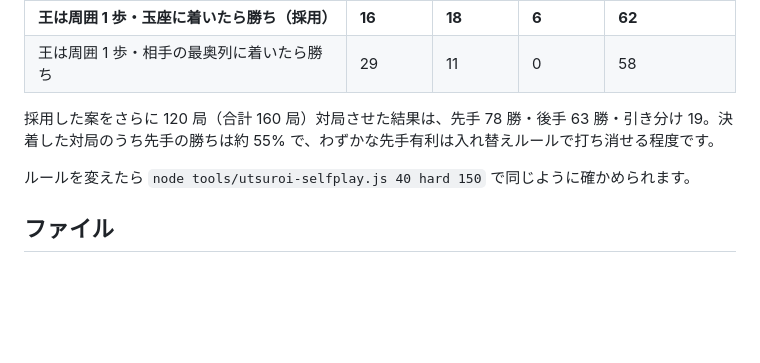
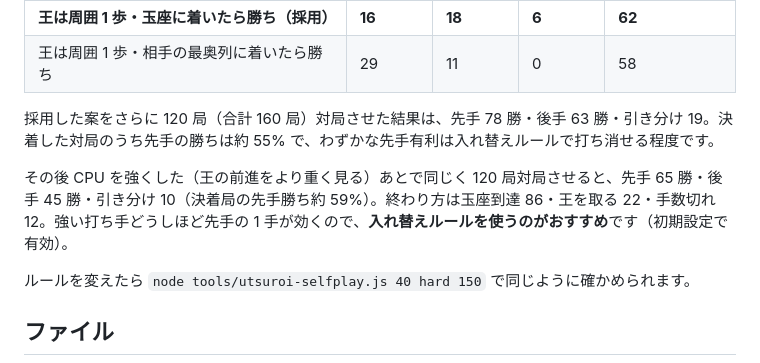
Before and after one commit to dxiongda441-maker/ToDo, a Markdown page: games/utsuroi/README.md, the part around the change. GitHub-like rendering; blank space fills up the shorter version.

Commit message:
Update UTSUROI balance numbers after the CPU change
Co-Authored-By: Claude Opus 5.5 <noreply@anthropic.com>
Claude-Session: https://claude.ai/code/session_01VHijiVTQNeJ5hRtFmcR69x

```diff
--- a/games/utsuroi/README.md
+++ b/games/utsuroi/README.md
@@ -86,6 +86,8 @@
 
 採用した案をさらに 120 局（合計 160 局）対局させた結果は、先手 78 勝・後手 63 勝・引き分け 19。決着した対局のうち先手の勝ちは約 55% で、わずかな先手有利は入れ替えルールで打ち消せる程度です。
 
+その後 CPU を強くした（王の前進をより重く見る）あとで同じく 120 局対局させると、先手 65 勝・後手 45 勝・引き分け 10（決着局の先手勝ち約 59%）。終わり方は玉座到達 86・王を取る 22・手数切れ 12。強い打ち手どうしほど先手の 1 手が効くので、**入れ替えルールを使うのがおすすめ**です（初期設定で有効）。
+
 ルールを変えたら `node tools/utsuroi-selfplay.js 40 hard 150` で同じように確かめられます。
 
 ## ファイル
```
